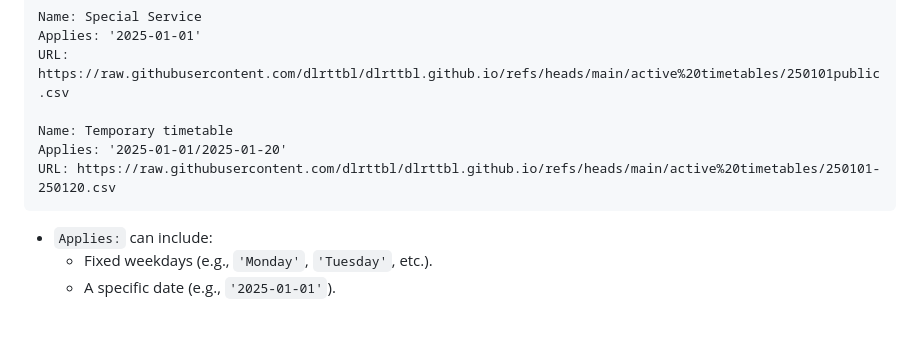
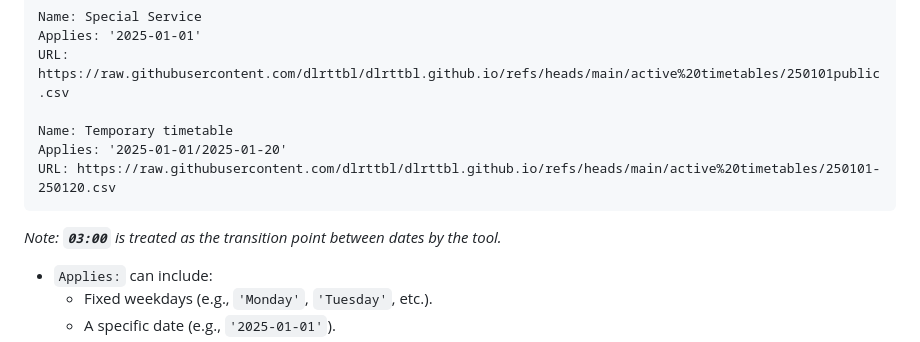
Before and after one commit to dlrttbl/dlrttbl.github.io, a Markdown page: README.md, the part around the change. Rendered like a GitHub page; blank space fills up the shorter version.

````diff
--- a/README.md
+++ b/README.md
@@ -53,6 +53,8 @@ Applies: '2025-01-01/2025-01-20'
 URL: https://raw.githubusercontent.com/dlrttbl/dlrttbl.github.io/refs/heads/main/active%20timetables/250101-250120.csv
 ```
 
+*Note: ********************************************************`03:00`******************************************************** is treated as the transition point between dates by the tool.*
+
 - `Applies:` can include:
   - Fixed weekdays (e.g., `'Monday'`, `'Tuesday'`, etc.).
   - A specific date (e.g., `'2025-01-01'`).
````
